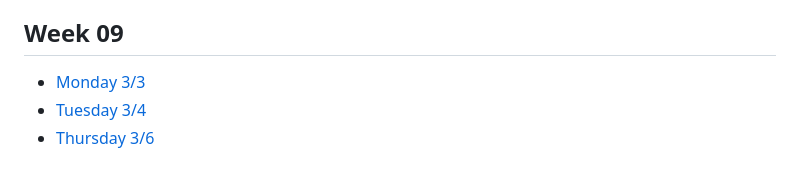
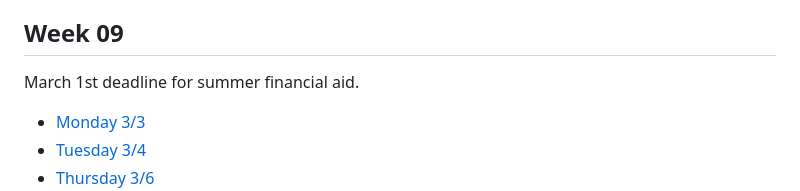
Before and after one commit to TheEvergreenStateCollege/upper-division-cs-24-25, a Markdown page: dof-25wi/Schedule.md, the part around the change. Rendered like a GitHub page; blank space fills up the shorter version.

```diff
--- a/dof-25wi/Schedule.md
+++ b/dof-25wi/Schedule.md
@@ -99,6 +99,8 @@ Ask computer club for time to present projects in Week 10.
 
 ## Week 09
 
+March 1st deadline for summer financial aid.
+
 * [Monday 3/3](week-09/Monday.md)
 * [Tuesday 3/4](week-09/Tuesday.md)
 * [Thursday 3/6](week-09/Thursday.md)
```
